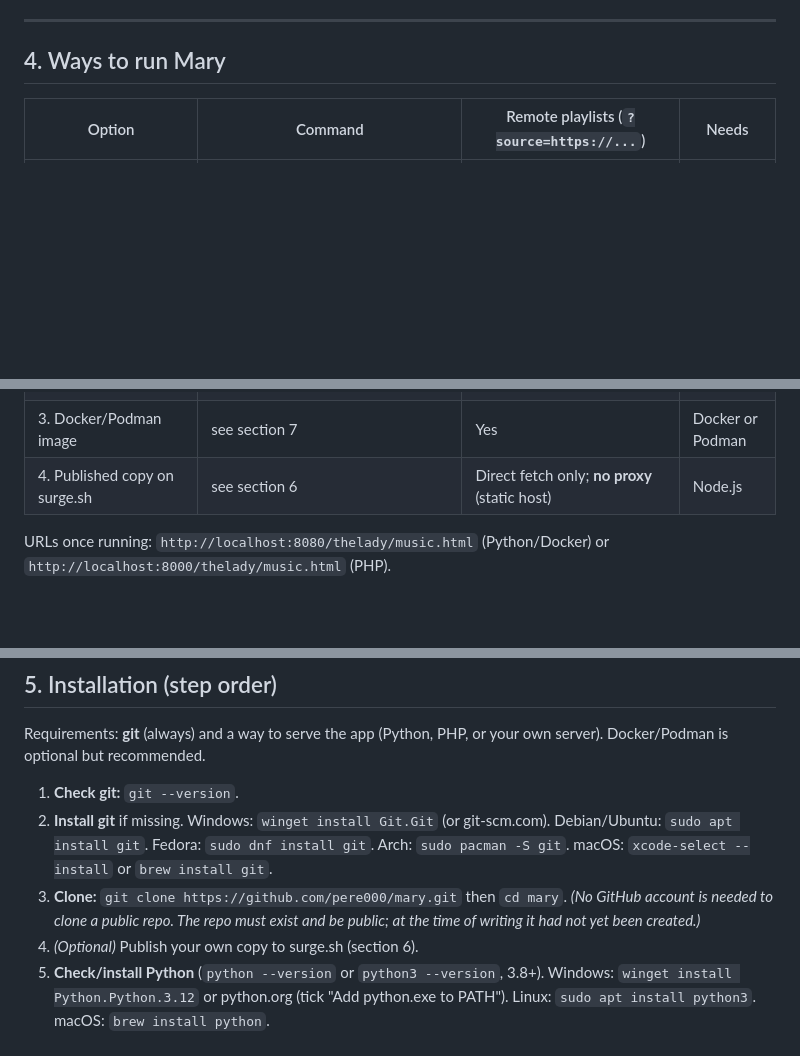
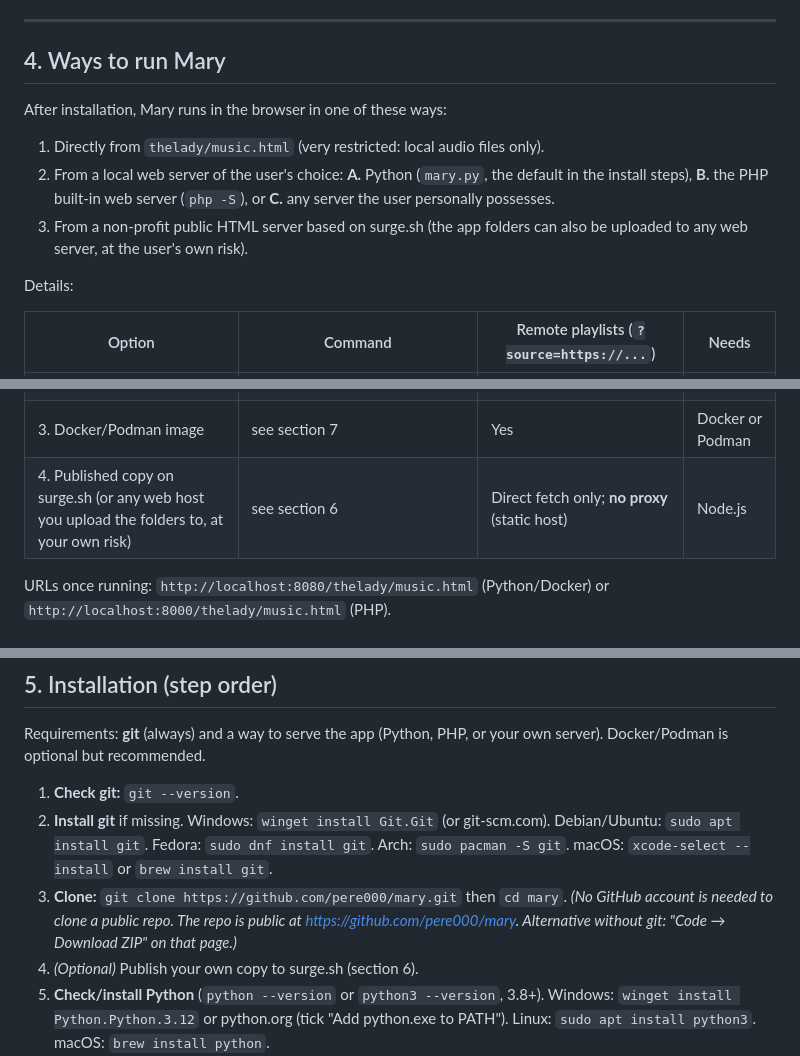
Before and after one commit to pere000/mary, a Markdown page: MARY_AI_GUIDE.md, 3 parts joined by grey strips. Rendered like a GitHub page; blank space fills up the shorter version.

Commit message:
Guide: add three-way run list, repo is public
Co-authored-by: Copilot <223556219+Copilot@users.noreply.github.com>

```diff
--- a/MARY_AI_GUIDE.md
+++ b/MARY_AI_GUIDE.md
@@ -56,6 +56,14 @@ The TACE governance documents are **not** in this repo; they live in https://git
 
 ## 4. Ways to run Mary
 
+After installation, Mary runs in the browser in one of these ways:
+
+1. Directly from `thelady/music.html` (very restricted: local audio files only).
+2. From a local web server of the user's choice: **A.** Python (`mary.py`, the default in the install steps), **B.** the PHP built-in web server (`php -S`), or **C.** any server the user personally possesses.
+3. From a non-profit public HTML server based on surge.sh (the app folders can also be uploaded to any web server, at the user's own risk).
+
+Details:
+
 | Option | Command | Remote playlists (`?source=https://...`) | Needs |
 |---|---|---|---|
 | 1. Open the file directly | double-click `thelady/music.html` | No. Very restricted: local audio via **Load/Stop** only | a browser |
@@ -63,7 +71,7 @@ The TACE governance documents are **not** in this repo; they live in https://git
 | 2B. PHP built-in server | `php -S localhost:8000` in the repo root | Yes (`tace-fetch.php`) | PHP |
 | 2C. Any server you own (Apache, nginx, ...) | serve the repo root | Yes if PHP is available for `tace-fetch.php` | server + PHP |
 | 3. Docker/Podman image | see section 7 | Yes | Docker or Podman |
-| 4. Published copy on surge.sh | see section 6 | Direct fetch only; **no proxy** (static host) | Node.js |
+| 4. Published copy on surge.sh (or any web host you upload the folders to, at your own risk) | see section 6 | Direct fetch only; **no proxy** (static host) | Node.js |
 
 URLs once running: `http://localhost:8080/thelady/music.html` (Python/Docker) or `http://localhost:8000/thelady/music.html` (PHP).
 
@@ -83,7 +91,7 @@ Requirements: **git** (always) and a way to serve the app (Python, PHP, or your
 
 1. **Check git:** `git --version`.
 2. **Install git** if missing. Windows: `winget install Git.Git` (or git-scm.com). Debian/Ubuntu: `sudo apt install git`. Fedora: `sudo dnf install git`. Arch: `sudo pacman -S git`. macOS: `xcode-select --install` or `brew install git`.
-3. **Clone:** `git clone https://github.com/pere000/mary.git` then `cd mary`. *(No GitHub account is needed to clone a public repo. The repo must exist and be public; at the time of writing it had not yet been created.)*
+3. **Clone:** `git clone https://github.com/pere000/mary.git` then `cd mary`. *(No GitHub account is needed to clone a public repo. The repo is public at https://github.com/pere000/mary. Alternative without git: "Code → Download ZIP" on that page.)*
 4. *(Optional)* Publish your own copy to surge.sh (section 6).
 5. **Check/install Python** (`python --version` or `python3 --version`, 3.8+). Windows: `winget install Python.Python.3.12` or python.org (tick "Add python.exe to PATH"). Linux: `sudo apt install python3`. macOS: `brew install python`.
 6. **Run:** `python mary.py` (Windows) or `python3 mary.py`.
```
